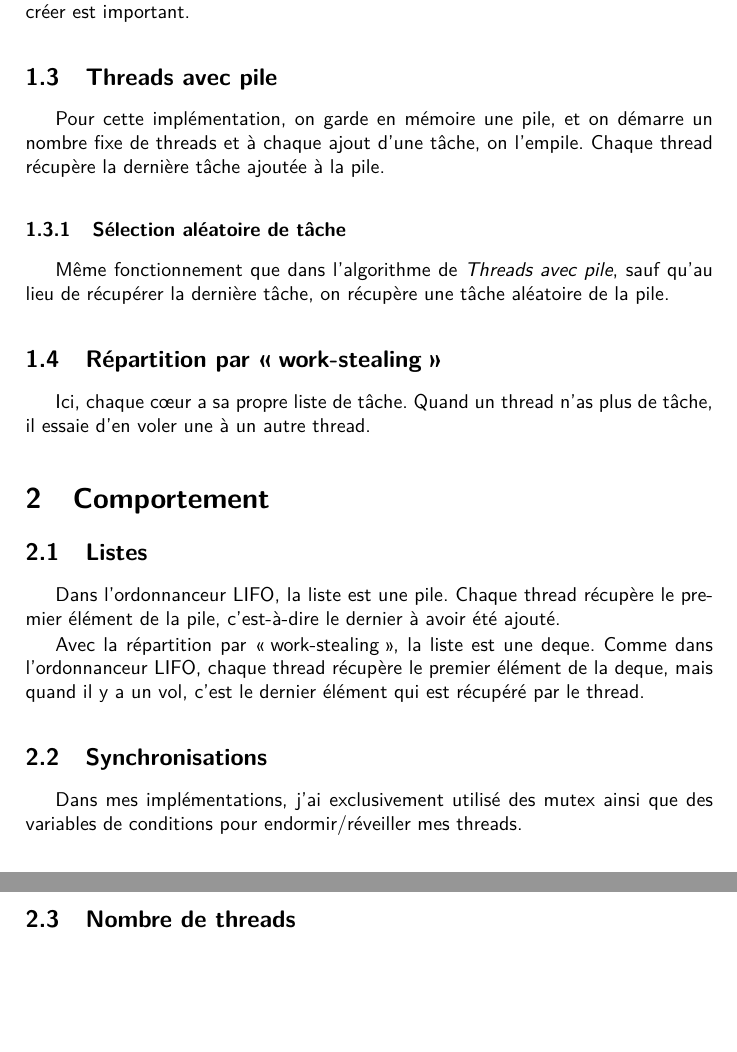
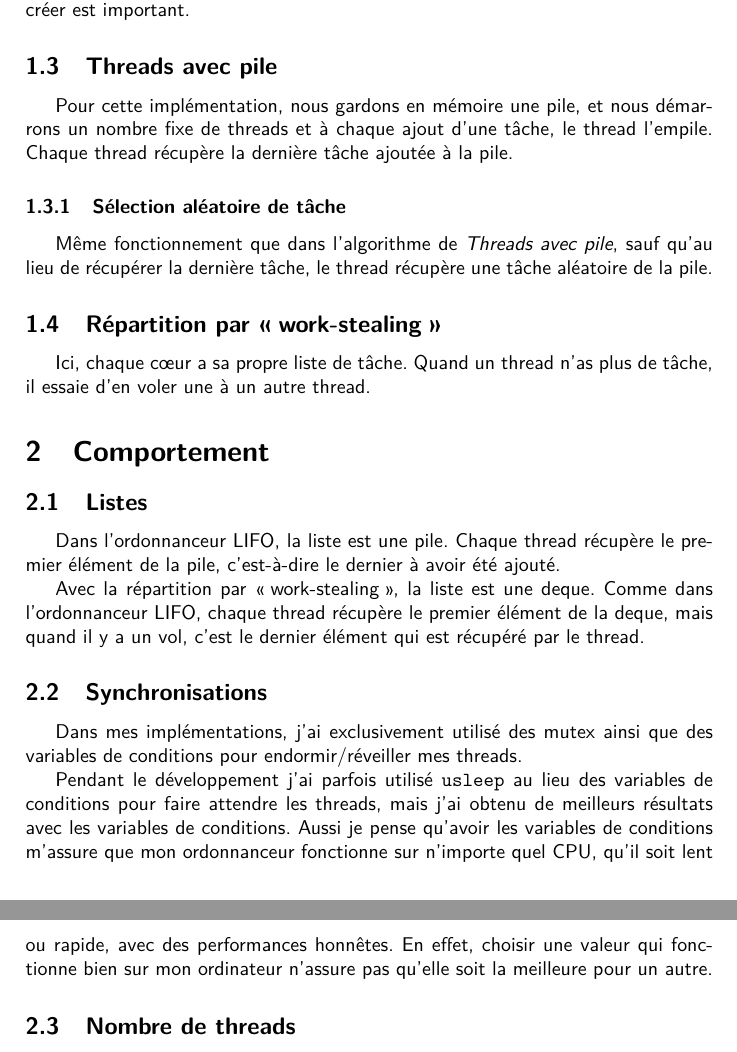
Before and after one commit to Mylloon/scheduler, a LaTeX document (report/document.tex): two parts of pages 2 and 3 of 6, joined at a grey line, cut so that both start at the same text, the shorter picture padded with empty space. Compiled offline with XeLaTeX.

Commit message:
francais

```diff
--- a/report/document.tex
+++ b/report/document.tex
@@ -82,13 +82,13 @@ Comme cette implémentation n'ordonnance rien et que le nombre de threads créer
 est important.
 
 \subsection{Threads avec pile}\label{desc:th_pile}
-Pour cette implémentation, on garde en mémoire une pile,
-et on démarre un nombre fixe de threads et à chaque ajout d'une tâche,
-on l'empile. Chaque thread récupère la dernière tâche ajoutée à la pile.
+Pour cette implémentation, nous gardons en mémoire une pile,
+et nous démarrons un nombre fixe de threads et à chaque ajout d'une tâche,
+le thread l'empile. Chaque thread récupère la dernière tâche ajoutée à la pile.
 
 \subsubsection{Sélection aléatoire de tâche}
 Même fonctionnement que dans l'algorithme de \docref{desc:th_pile}, sauf
-qu'au lieu de récupérer la dernière tâche, on récupère une tâche
+qu'au lieu de récupérer la dernière tâche, le thread récupère une tâche
 aléatoire de la pile.
 
 \subsection{Répartition par \ws}\label{desc:ws}
@@ -109,6 +109,14 @@ un vol, c'est le dernier élément qui est récupéré par le thread.
 \subsection{Synchronisations}
 Dans mes implémentations, j'ai exclusivement utilisé des mutex ainsi que des
 variables de conditions pour endormir/réveiller mes threads.
+
+Pendant le développement j'ai parfois utilisé \texttt{usleep} au lieu des
+variables de conditions pour faire attendre les threads, mais j'ai obtenu de
+meilleurs résultats avec les variables de conditions. Aussi je pense qu'avoir
+les variables de conditions m'assure que mon ordonnanceur fonctionne sur
+n'importe quel CPU, qu'il soit lent ou rapide, avec des performances honnêtes.
+En effet, choisir une valeur qui fonctionne bien sur mon ordinateur n'assure pas
+qu'elle soit la meilleure pour un autre.
 
 \subsection{Nombre de threads}
 Pour avoir un programme performant, il faut équilibrer le nombre de threads par
```
Also changed, not shown: report/document.tex (14 more changed lines).
